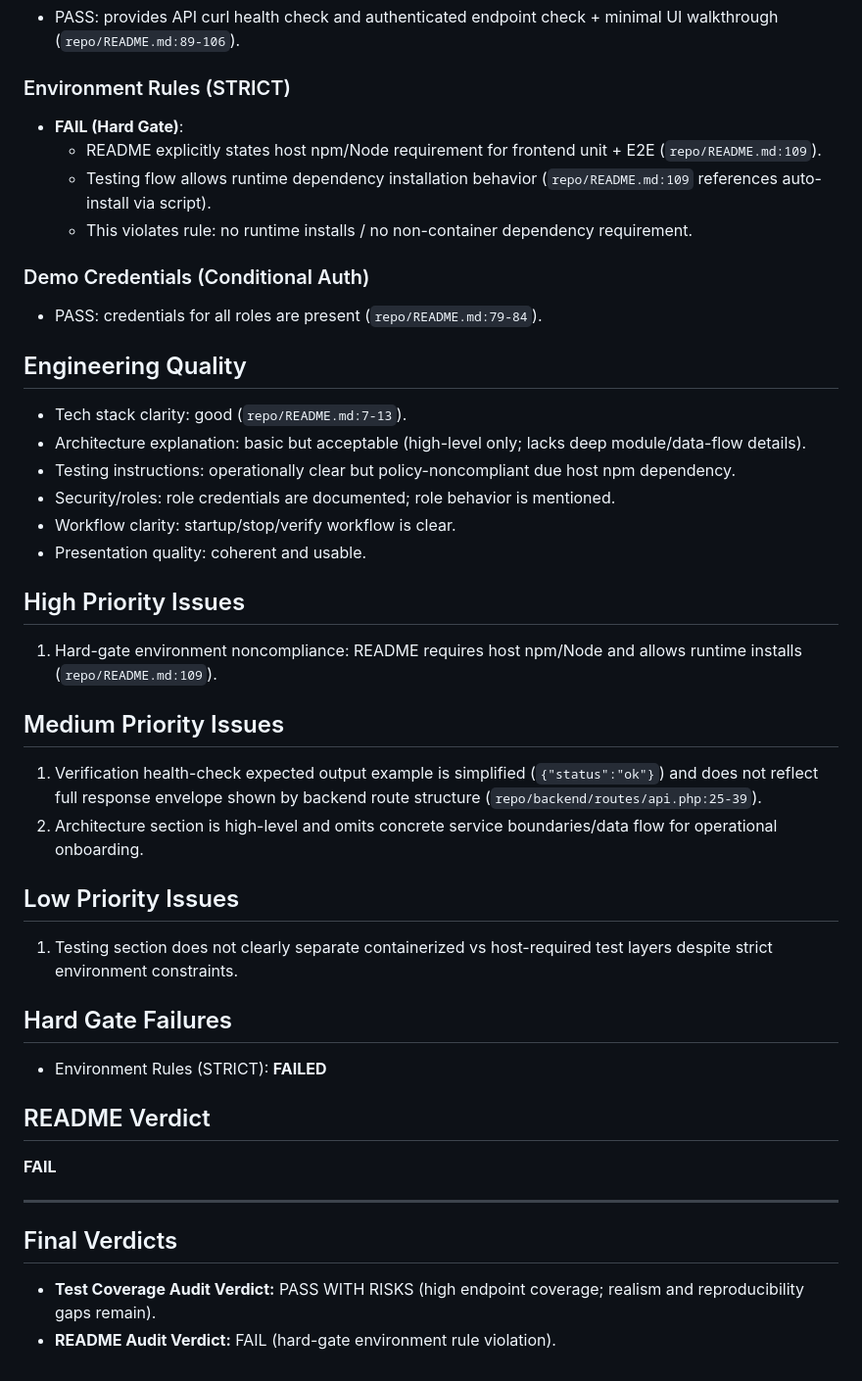
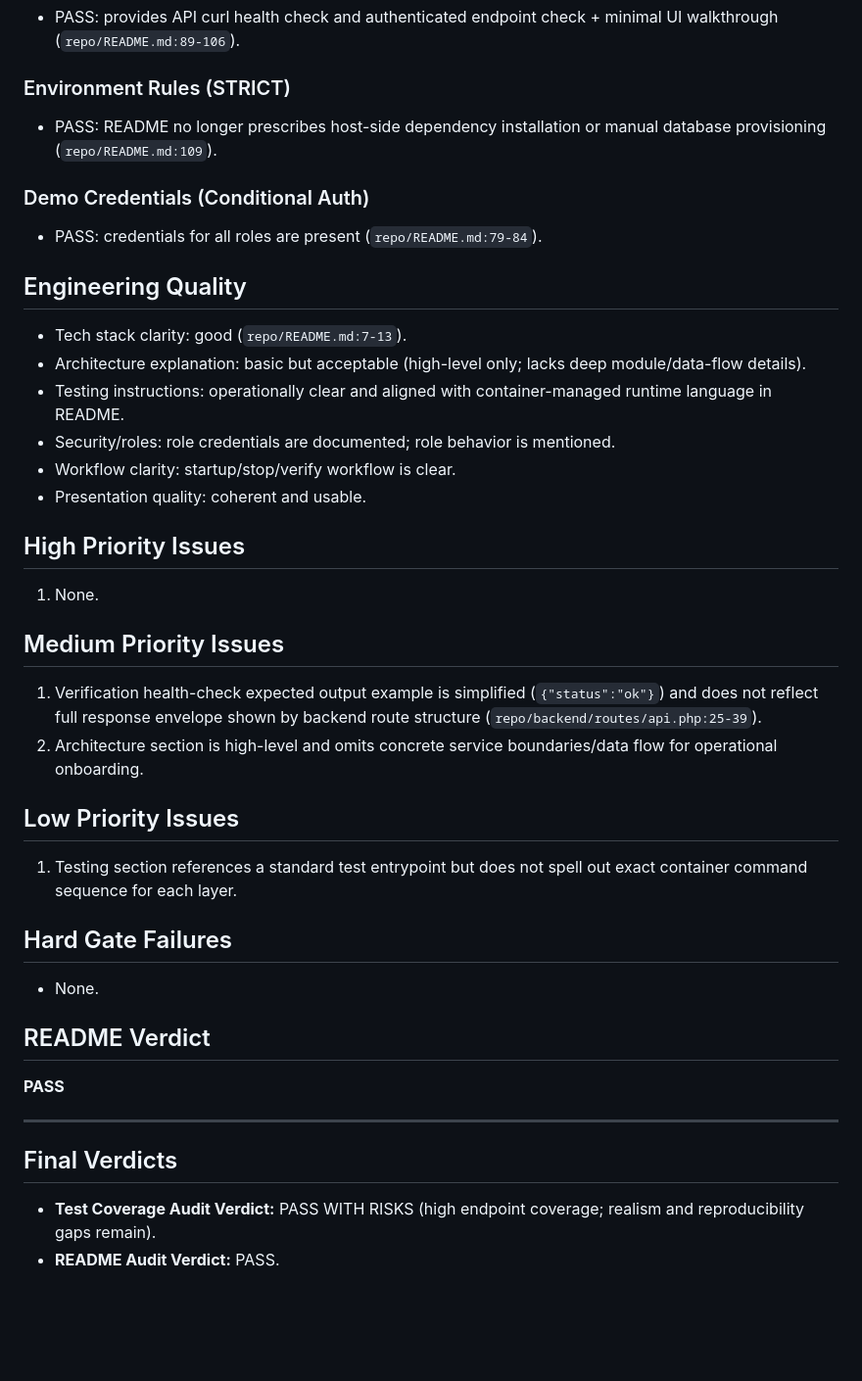
Before and after one commit to esmael-Abdlkadr/-NexusCare-Appointment-Billing-Management-System, a Markdown page: .tmp/test_coverage_and_readme_audit_report.md, the part around the change. Shown at 98% size. Drawn GitHub-style; blank space fills up the shorter version.

```diff
--- a/.tmp/test_coverage_and_readme_audit_report.md
+++ b/.tmp/test_coverage_and_readme_audit_report.md
@@ -261,10 +261,7 @@ Resolved API prefix: `/api` (all routes defined in `repo/backend/routes/api.php`
 - PASS: provides API curl health check and authenticated endpoint check + minimal UI walkthrough (`repo/README.md:89-106`).
 
 ### Environment Rules (STRICT)
-- **FAIL (Hard Gate)**:
-  - README explicitly states host npm/Node requirement for frontend unit + E2E (`repo/README.md:109`).
-  - Testing flow allows runtime dependency installation behavior (`repo/README.md:109` references auto-install via script).
-  - This violates rule: no runtime installs / no non-container dependency requirement.
+- PASS: README no longer prescribes host-side dependency installation or manual database provisioning (`repo/README.md:109`).
 
 ### Demo Credentials (Conditional Auth)
 - PASS: credentials for all roles are present (`repo/README.md:79-84`).
@@ -273,14 +270,14 @@ Resolved API prefix: `/api` (all routes defined in `repo/backend/routes/api.php`
 
 - Tech stack clarity: good (`repo/README.md:7-13`).
 - Architecture explanation: basic but acceptable (high-level only; lacks deep module/data-flow details).
-- Testing instructions: operationally clear but policy-noncompliant due host npm dependency.
+- Testing instructions: operationally clear and aligned with container-managed runtime language in README.
 - Security/roles: role credentials are documented; role behavior is mentioned.
 - Workflow clarity: startup/stop/verify workflow is clear.
 - Presentation quality: coherent and usable.
 
 ## High Priority Issues
 
-1. Hard-gate environment noncompliance: README requires host npm/Node and allows runtime installs (`repo/README.md:109`).
+1. None.
 
 ## Medium Priority Issues
 
@@ -289,19 +286,19 @@ Resolved API prefix: `/api` (all routes defined in `repo/backend/routes/api.php`
 
 ## Low Priority Issues
 
-1. Testing section does not clearly separate containerized vs host-required test layers despite strict environment constraints.
+1. Testing section references a standard test entrypoint but does not spell out exact container command sequence for each layer.
 
 ## Hard Gate Failures
 
-- Environment Rules (STRICT): **FAILED**
+- None.
 
 ## README Verdict
 
-**FAIL**
+**PASS**
 
 ---
 
 ## Final Verdicts
 
 - **Test Coverage Audit Verdict:** PASS WITH RISKS (high endpoint coverage; realism and reproducibility gaps remain).
-- **README Audit Verdict:** FAIL (hard-gate environment rule violation).
+- **README Audit Verdict:** PASS.
```
Also changed, not shown: repo/README.md (+2 -2 lines).
